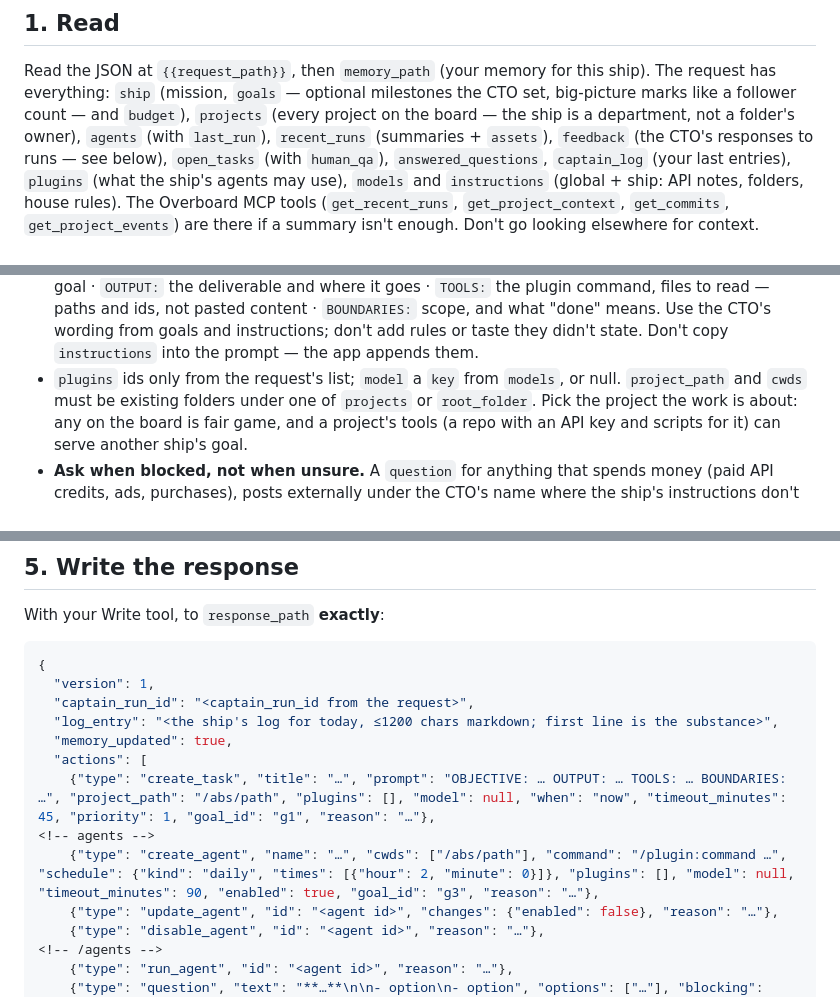
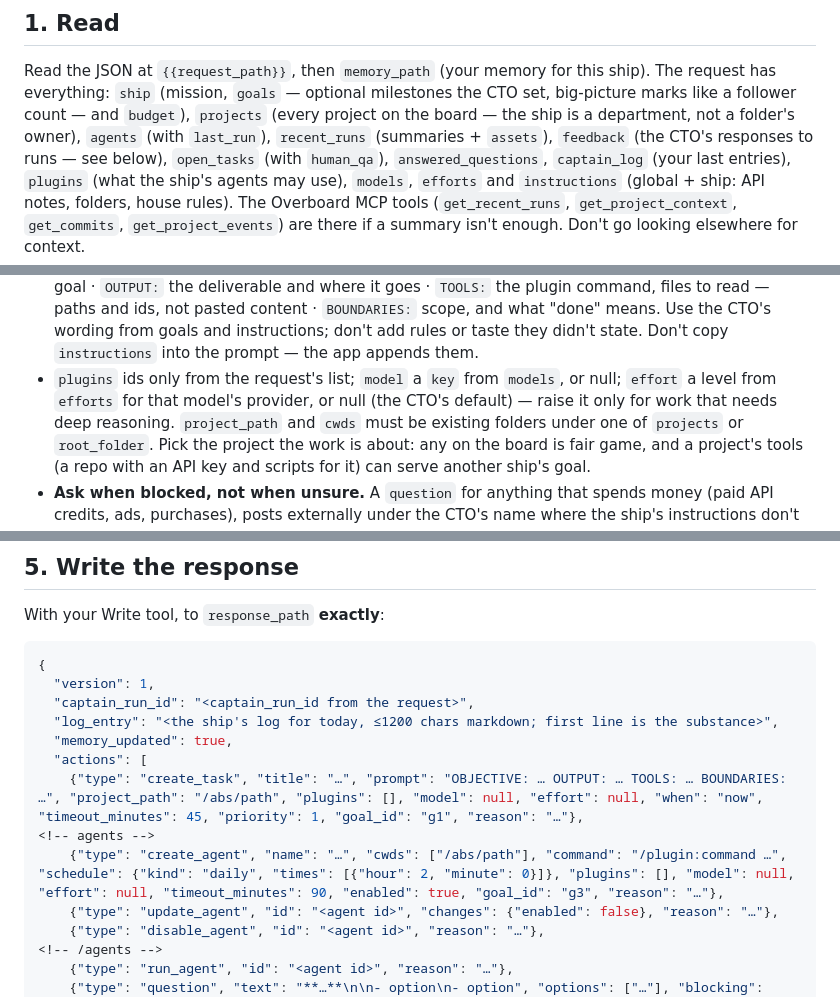
Before and after one commit to mrieck/overboard-plugin, a Markdown page: prompts/captain.md, 3 parts joined by grey strips. GitHub-like rendering.

```diff
--- a/prompts/captain.md
+++ b/prompts/captain.md
@@ -26,7 +26,7 @@ CTO set, big-picture marks like a follower count — and `budget`),
 `projects` (every project on the board — the ship is a department, not a
 folder's owner), `agents` (with `last_run`), `recent_runs` (summaries + `assets`),
 `feedback` (the CTO's responses to runs — see below), `open_tasks` (with
-`human_qa`), `answered_questions`, `captain_log` (your last entries), `plugins` (what the ship's agents may use), `models` and
+`human_qa`), `answered_questions`, `captain_log` (your last entries), `plugins` (what the ship's agents may use), `models`, `efforts` and
 `instructions` (global + ship: API notes, folders, house rules). The Overboard MCP tools (`get_recent_runs`,
 `get_project_context`, `get_commits`, `get_project_events`) are there if a
 summary isn't enough. Don't go looking elsewhere for context.
@@ -85,7 +85,8 @@ summary isn't enough. Don't go looking elsewhere for context.
   from goals and instructions; don't add rules or taste they didn't state.
   Don't copy `instructions` into the prompt — the app appends them.
 - `plugins` ids only from the request's list; `model` a `key` from `models`,
-  or null. `project_path`<!-- agents --> and `cwds`<!-- /agents --> must be existing folders under one of
+  or null; `effort` a level from `efforts` for that model's provider, or null
+  (the CTO's default) — raise it only for work that needs deep reasoning. `project_path`<!-- agents --> and `cwds`<!-- /agents --> must be existing folders under one of
   `projects` or `root_folder`. Pick the project the work is about: any on
   the board is fair game, and a project's tools (a repo with an API key and
   scripts for it) can serve another ship's goal.
@@ -120,9 +121,9 @@ With your Write tool, to `response_path` **exactly**:
   "log_entry": "<the ship's log for today, ≤1200 chars markdown; first line is the substance>",
   "memory_updated": true,
   "actions": [
-    {"type": "create_task", "title": "…", "prompt": "OBJECTIVE: … OUTPUT: … TOOLS: … BOUNDARIES: …", "project_path": "/abs/path", "plugins": [], "model": null, "when": "now", "timeout_minutes": 45, "priority": 1, "goal_id": "g1", "reason": "…"},
+    {"type": "create_task", "title": "…", "prompt": "OBJECTIVE: … OUTPUT: … TOOLS: … BOUNDARIES: …", "project_path": "/abs/path", "plugins": [], "model": null, "effort": null, "when": "now", "timeout_minutes": 45, "priority": 1, "goal_id": "g1", "reason": "…"},
 <!-- agents -->
-    {"type": "create_agent", "name": "…", "cwds": ["/abs/path"], "command": "/plugin:command …", "schedule": {"kind": "daily", "times": [{"hour": 2, "minute": 0}]}, "plugins": [], "model": null, "timeout_minutes": 90, "enabled": true, "goal_id": "g3", "reason": "…"},
+    {"type": "create_agent", "name": "…", "cwds": ["/abs/path"], "command": "/plugin:command …", "schedule": {"kind": "daily", "times": [{"hour": 2, "minute": 0}]}, "plugins": [], "model": null, "effort": null, "timeout_minutes": 90, "enabled": true, "goal_id": "g3", "reason": "…"},
     {"type": "update_agent", "id": "<agent id>", "changes": {"enabled": false}, "reason": "…"},
     {"type": "disable_agent", "id": "<agent id>", "reason": "…"},
 <!-- /agents -->
```
Also changed, not shown: commands/dispatch.md (+16 -3 lines).
